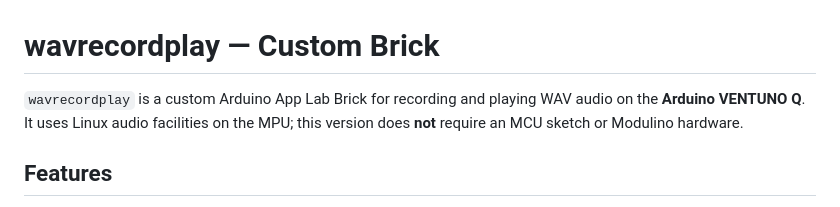
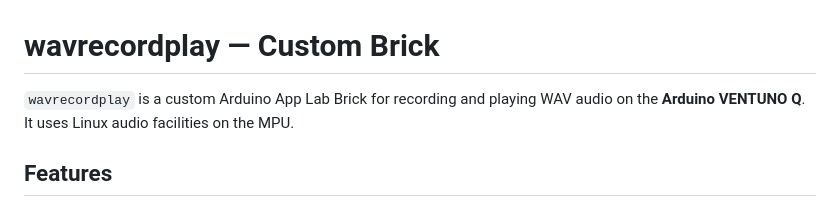
Before and after one commit to philippe86220/VENTUNO-Q-WAV-Recorder-WebUI, a Markdown page: bricks/wavrecordplay/README.md, the part around the change. Drawn GitHub-style.

Commit message:
Update README to clarify wavrecordplay functionality
Removed mention of MCU sketch and Modulino hardware from the README.

```diff
--- a/bricks/wavrecordplay/README.md
+++ b/bricks/wavrecordplay/README.md
@@ -1,6 +1,6 @@
 # wavrecordplay — Custom Brick
 
-`wavrecordplay` is a custom Arduino App Lab Brick for recording and playing WAV audio on the **Arduino VENTUNO Q**. It uses Linux audio facilities on the MPU; this version does **not** require an MCU sketch or Modulino hardware.
+`wavrecordplay` is a custom Arduino App Lab Brick for recording and playing WAV audio on the **Arduino VENTUNO Q**. It uses Linux audio facilities on the MPU.
 
 ## Features
 
```
